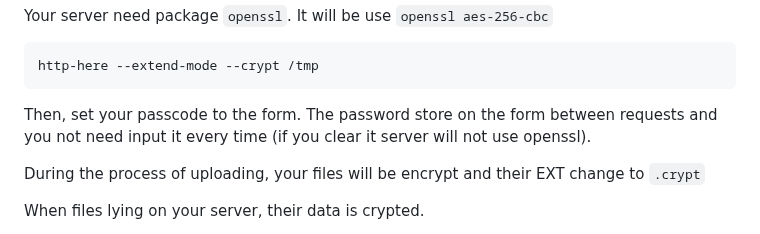
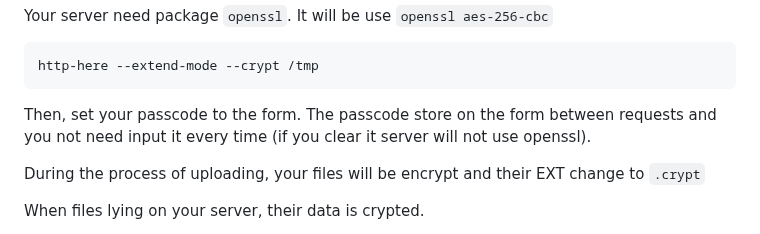
Before and after one commit to western/http-here, a Markdown page: README.md, the part around the change. Rendered like a GitHub page.

````diff
--- a/README.md
+++ b/README.md
@@ -116,7 +116,7 @@ Your server need package `openssl`. It will be use `openssl aes-256-cbc`
 http-here --extend-mode --crypt /tmp
 ```
 
-Then, set your passcode to the form. The password store on the form between requests and you not need input it every time (if you clear it server will not use openssl).
+Then, set your passcode to the form. The passcode store on the form between requests and you not need input it every time (if you clear it server will not use openssl).
 
 During the process of uploading, your files will be encrypt and their EXT change to `.crypt`
 
````
